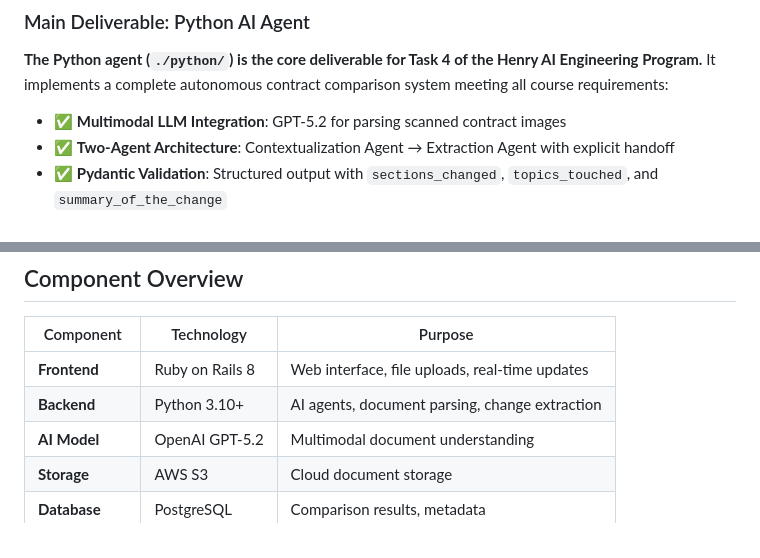
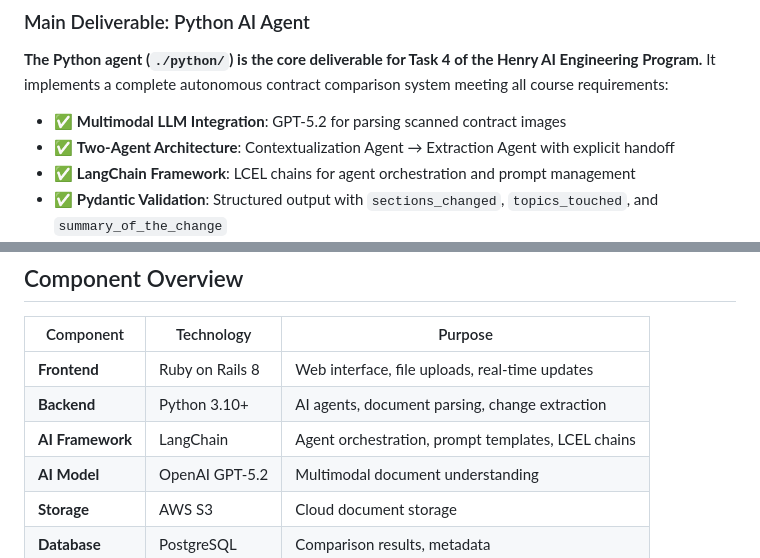
Before and after one commit to luizcg/henry-task-04, a Markdown page: README.md, 2 parts joined by grey strips. Rendered like a GitHub page.

```diff
--- a/README.md
+++ b/README.md
@@ -24,6 +24,7 @@
 
 - ✅ **Multimodal LLM Integration**: GPT-5.2 for parsing scanned contract images
 - ✅ **Two-Agent Architecture**: Contextualization Agent → Extraction Agent with explicit handoff
+- ✅ **LangChain Framework**: LCEL chains for agent orchestration and prompt management
 - ✅ **Pydantic Validation**: Structured output with `sections_changed`, `topics_touched`, and `summary_of_the_change`
 - ✅ **Langfuse Tracing**: Complete observability with hierarchical spans, token counts, and latency metrics
 - ✅ **Standalone CLI**: Fully functional via command line without any dependencies
@@ -175,6 +176,7 @@ flowchart LR
 |-----------|------------|---------|
 | **Frontend** | Ruby on Rails 8 | Web interface, file uploads, real-time updates |
 | **Backend** | Python 3.10+ | AI agents, document parsing, change extraction |
+| **AI Framework** | LangChain | Agent orchestration, prompt templates, LCEL chains |
 | **AI Model** | OpenAI GPT-5.2 | Multimodal document understanding |
 | **Storage** | AWS S3 | Cloud document storage |
 | **Database** | PostgreSQL | Comparison results, metadata |
```
Also changed, not shown: python/README.md (+5 -3 lines).
